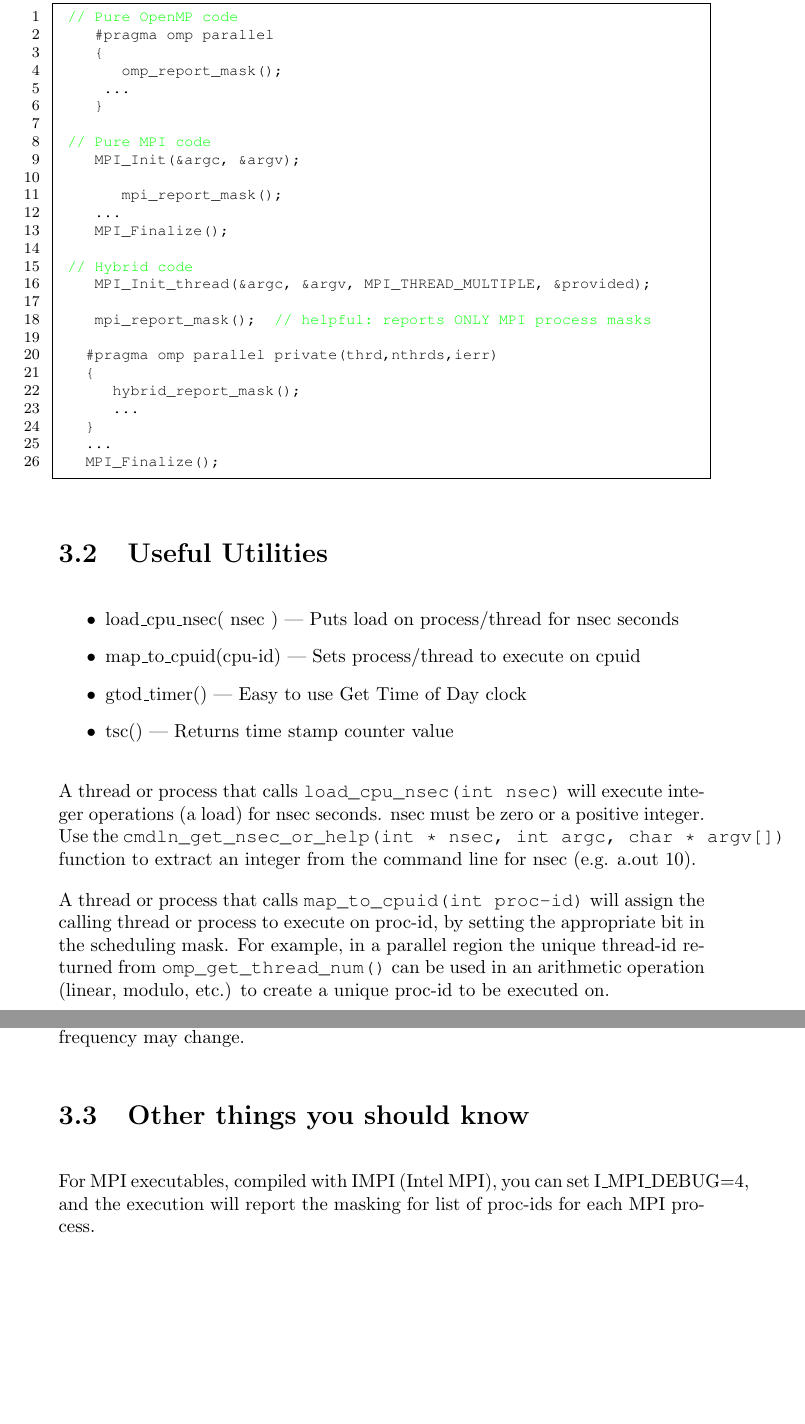
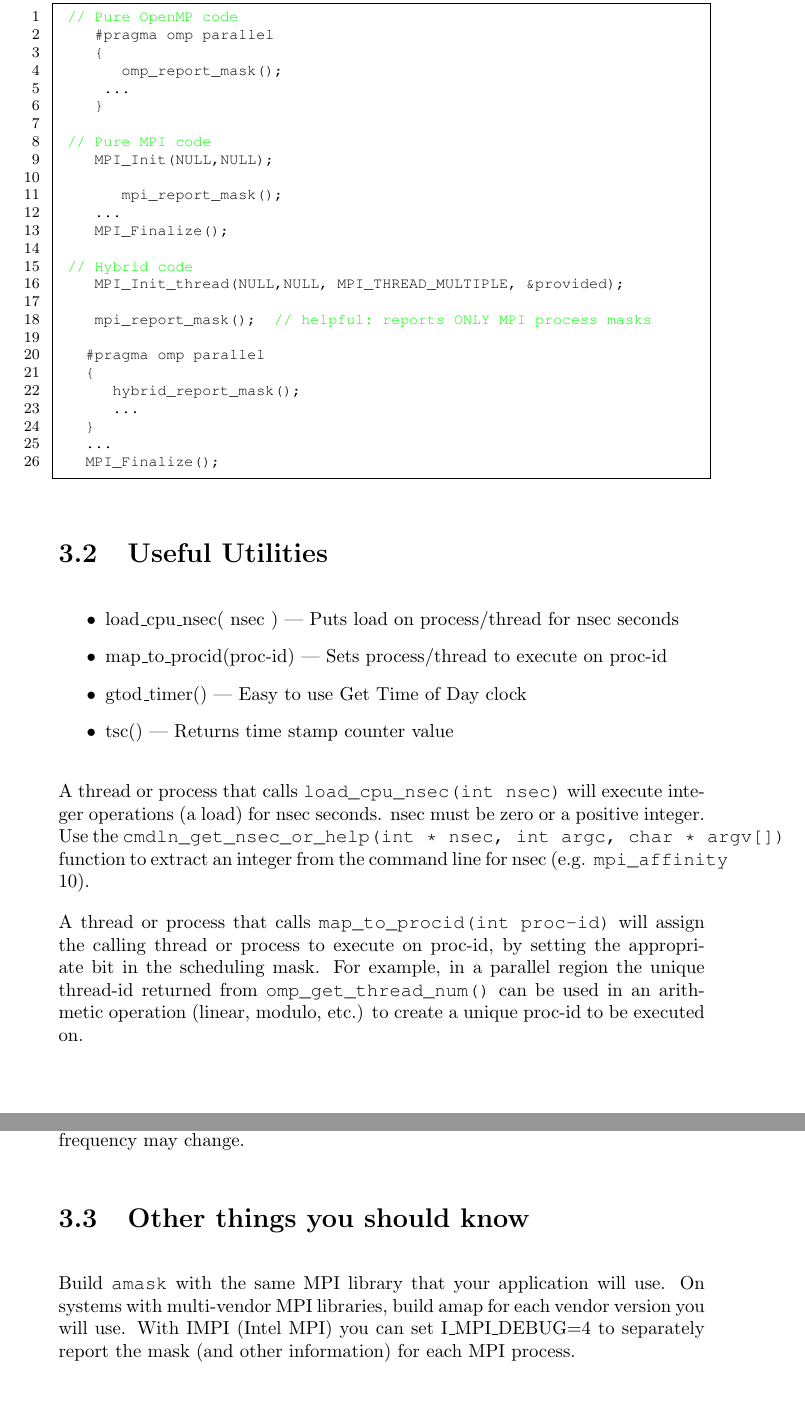
Before and after one commit to TACC/amask, a LaTeX document (doc/amask_ug.tex): two parts of pages 10 and 11 of 12, joined at a grey line, cut so that both start at the same text, the shorter picture padded with empty space. Compiled offline with pdfLaTeX.

Commit message:
User Guide document wordsmithing.

```diff
--- a/doc/amask_ug.tex
+++ b/doc/amask_ug.tex
@@ -456,18 +456,18 @@ it is to include them in your own program. The snippets below show how they are
     }
 
  // Pure MPI code
-    MPI_Init(&argc, &argv);
+    MPI_Init(NULL,NULL);
 
        mpi_report_mask();
     ...
     MPI_Finalize();
 
  // Hybrid code
-    MPI_Init_thread(&argc, &argv, MPI_THREAD_MULTIPLE, &provided);
+    MPI_Init_thread(NULL,NULL, MPI_THREAD_MULTIPLE, &provided);
 
     mpi_report_mask();  // helpful: reports ONLY MPI process masks
 
-   #pragma omp parallel private(thrd,nthrds,ierr)
+   #pragma omp parallel
    {
       hybrid_report_mask();
       ...
@@ -480,7 +480,7 @@ it is to include them in your own program. The snippets below show how they are
 \section{Useful Utilities}
 \begin{itemize}
 \item load\_cpu\_nsec( nsec )   --- Puts load on process/thread for nsec seconds
-\item map\_to\_cpuid(cpu-id)   --- Sets process/thread to execute on cpuid
+\item map\_to\_procid(proc-id)   --- Sets process/thread to execute on proc-id
 \item gtod\_timer()           --- Easy to use Get Time of Day clock
 \item tsc() --- Returns time stamp counter value
 \end{itemize}
@@ -488,10 +488,10 @@ it is to include them in your own program. The snippets below show how they are
 A thread or process that calls \verb+load_cpu_nsec(int nsec)+ will execute integer
 operations (a load) for nsec seconds.  nsec must be zero or a positive integer.  Use the
 \verb+cmdln_get_nsec_or_help(int * nsec, int argc, char * argv[])+ function to extract an
-integer from the command line for nsec (e.g. a.out 10).
+integer from the command line for nsec (e.g. \verb+mpi_affinity+ 10).
 
 
-A thread or process that calls \verb+map_to_cpuid(int proc-id)+ will assign the
+A thread or process that calls \verb+map_to_procid(int proc-id)+ will assign the
 calling thread or process to execute on proc-id, by setting the appropriate
 bit in the scheduling mask.  For example, in a parallel region the unique
 thread-id returned from \verb+omp_get_thread_num()+ can be used in an
@@ -512,9 +512,11 @@ not meant to be used as as a general timer, since the processor frequency may ch
 
 
 \section{Other things you should know}
-For MPI executables, compiled with IMPI (Intel MPI),
-you can set I\_MPI\_DEBUG=4, and the execution will
-report the masking for list of proc-ids for each MPI process.
+Build \verb+amask+ with the same MPI library that your
+application will use.  On systems with multi-vendor MPI libraries,
+build amap for each vendor version you will use.
+With IMPI (Intel MPI) you can set I\_MPI\_DEBUG=4 to
+separately report the mask (and other information) for each MPI process.
 
 
 \FloatBarrier
```
Also changed, not shown: doc/Makefile, doc/amask_ug-1.0.pdf.
